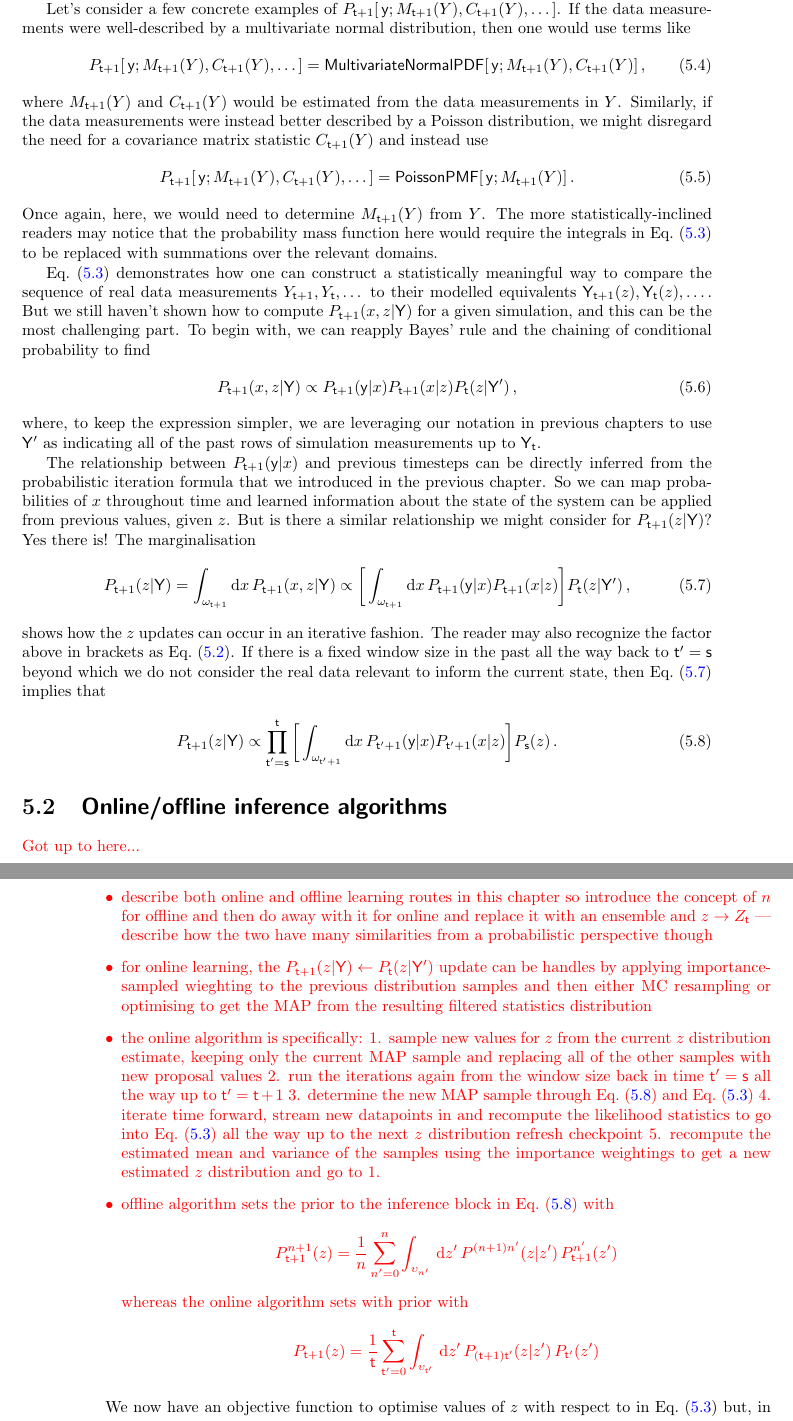
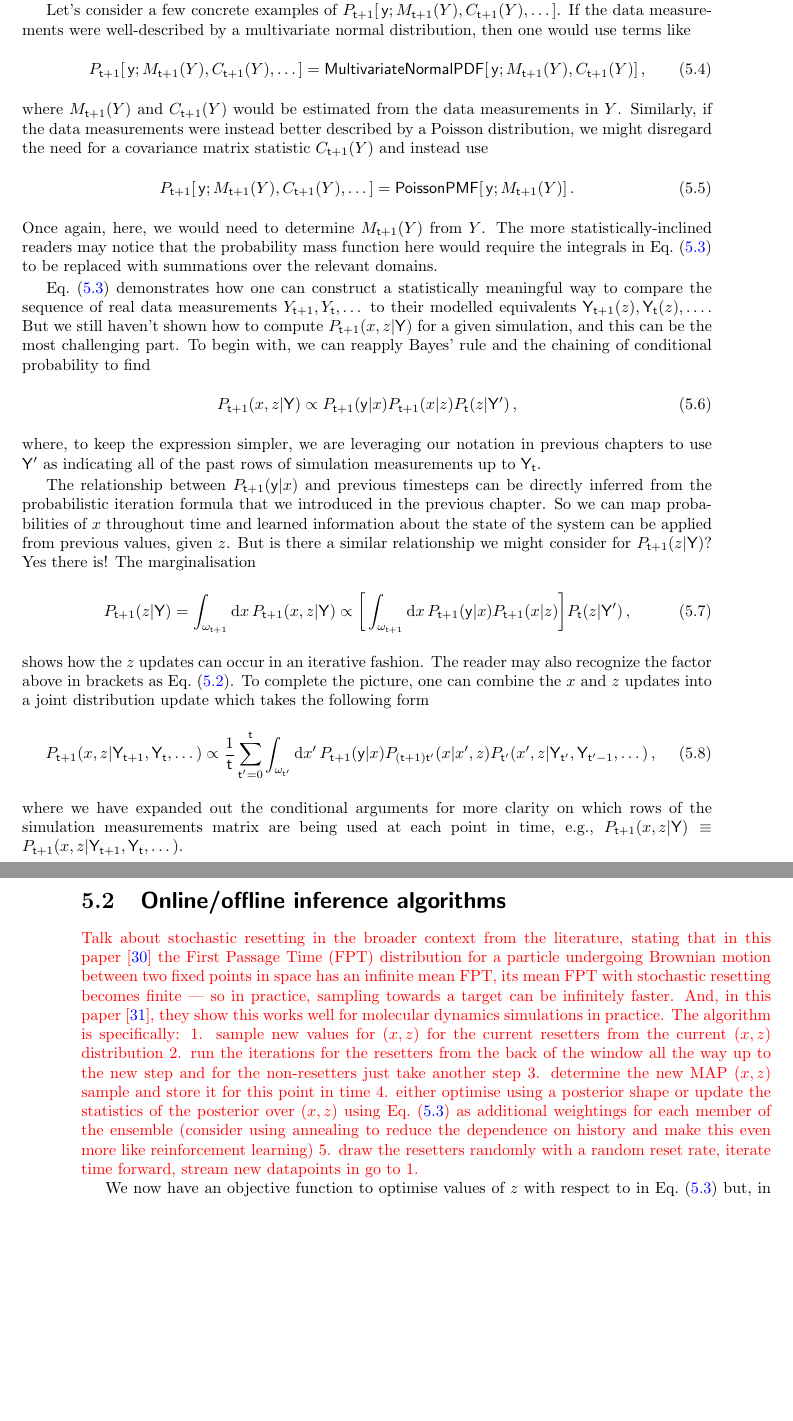
Before and after one commit to umbralcalc/worlds-of-observation, a LaTeX thesis (book.tex, which reads generalised_map_inference/chapter.tex): two parts of pages 41 and 42 of 76 before the commit and two parts of pages 41 and 42 of 75 after it, joined at a grey line, cut so that both start at the same text, the shorter picture padded with empty space. Compiled offline with pdfLaTeX.

Commit message:
added notes for improvements in the next phase

```diff
--- a/generalised_map_inference/chapter.tex
+++ b/generalised_map_inference/chapter.tex
@@ -47,9 +47,9 @@ where $M_{{\sf t}+1}(Y)$ and $C_{{\sf t}+1}(Y)$ would be estimated from the data
 P_{{\sf t}+1}[\,{\sf y};M_{{\sf t}+1}(Y),C_{{\sf t}+1}(Y), \dots ] = {\sf PoissonPMF}[\,{\sf y};M_{{\sf t}+1}(Y)]\,.
 \end{align}
 %%
-Once again, here, we would need to determine $M_{{\sf t}+1}(Y)$ from $Y$. The more statistically-inclined readers may notice that the probability mass function here would require the integrals in Eq.~(\ref{eq:likelihhood-free-posterior}) to be replaced with summations over the relevant domains.
+Once again, here, we would need to determine $M_{{\sf t}+1}(Y)$ from $Y$. The more statistically-inclined readers may notice that the probability mass function here would require the integrals in Eq.~(\ref{eq:likelihood-free-posterior}) to be replaced with summations over the relevant domains.
 
-Eq.~(\ref{eq:likelihhood-free-posterior}) demonstrates how one can construct a statistically meaningful way to compare the sequence of real data measurements $Y_{{\sf t}+1}, Y_{{\sf t}}, \dots$ to their modelled equivalents ${\sf Y}_{{\sf t}+1}(z), {\sf Y}_{{\sf t}}(z), \dots$. But we still haven't shown how to compute $P_{{\sf t}+1}(x,z\vert {\sf Y})$ for a given simulation, and this can be the most challenging part. To begin with, we can reapply Bayes' rule and the chaining of conditional probability to find
+Eq.~(\ref{eq:likelihood-free-posterior}) demonstrates how one can construct a statistically meaningful way to compare the sequence of real data measurements $Y_{{\sf t}+1}, Y_{{\sf t}}, \dots$ to their modelled equivalents ${\sf Y}_{{\sf t}+1}(z), {\sf Y}_{{\sf t}}(z), \dots$. But we still haven't shown how to compute $P_{{\sf t}+1}(x,z\vert {\sf Y})$ for a given simulation, and this can be the most challenging part. To begin with, we can reapply Bayes' rule and the chaining of conditional probability to find
 %%
 \begin{align}
 P_{{\sf t}+1}(x,z\vert {\sf Y}) \propto P_{{\sf t}+1}({\sf y}\vert x)P_{{\sf t}+1}(x\vert z)P_{{\sf t}}(z\vert {\sf Y}') \,,
@@ -63,28 +63,27 @@ The relationship between $P_{{\sf t}+1}({\sf y}\vert x)$ and previous timesteps
 P_{{\sf t}+1}(z\vert {\sf Y}) = \int_{\omega_{{\sf t}+1}} {\rm d}x \, P_{{\sf t}+1}(x,z\vert {\sf Y}) &\propto \bigg[ \int_{\omega_{{\sf t}+1}} {\rm d}x \, P_{{\sf t}+1}({\sf y}\vert x) P_{{\sf t}+1}(x\vert z) \bigg] P_{{\sf t}}(z\vert {\sf Y}') \label{eq:z-update}\,,
 \end{align}
 %%
-shows how the $z$ updates can occur in an iterative fashion. The reader may also recognize the factor above in brackets as Eq.~(\ref{eq:simulation-measurement}). If there is a fixed window size in the past all the way back to ${\sf t}'={\sf s}$ beyond which we do not consider the real data relevant to inform the current state, then Eq.~(\ref{eq:z-update}) implies that
+shows how the $z$ updates can occur in an iterative fashion. The reader may also recognize the factor above in brackets as Eq.~(\ref{eq:simulation-measurement}). To complete the picture, one can combine the $x$ and $z$ updates into a joint distribution update which takes the following form
 %%
 \begin{align}
-P_{{\sf t}+1}(z\vert {\sf Y}) &\propto \prod_{{\sf t}'={\sf s}}^{{\sf t}}\bigg[ \int_{\omega_{{\sf t}'+1}} {\rm d}x \, P_{{\sf t}'+1}({\sf y}\vert x) P_{{\sf t}'+1}(x\vert z) \bigg] P_{{\sf s}}(z) \label{eq:windowed-z-update}\,.
+P_{{\sf t}+1}(x,z\vert {\sf Y}_{{\sf t}+1}, {\sf Y}_{{\sf t}}, \dots ) &\propto \frac{1}{{\sf t}}\sum_{{\sf t}'=0}^{{\sf t}}\int_{\omega_{{\sf t}'}} {\rm d}x' \, P_{{\sf t}+1}({\sf y}\vert x) P_{({\sf t}+1){\sf t}'}(x\vert x', z) P_{{\sf t}'}(x',z\vert {\sf Y}_{{\sf t}'}, {\sf Y}_{{\sf t}'-1}, \dots) \label{eq:x-z-update}\,,
 \end{align}
 %%
+where we have expanded out the conditional arguments for more clarity on which rows of the simulation measurements matrix are being used at each point in time, e.g., $P_{{\sf t}+1}(x,z \vert {\sf Y}) \equiv P_{{\sf t}+1}(x,z \vert {\sf Y}_{{\sf t}+1}, {\sf Y}_{{\sf t}}, \dots)$.
+
 
 \section{\sffamily Online/offline inference algorithms}
 
-\textcolor{red}{Got up to here...
-\begin{itemize}
-\item{describe both online and offline learning routes in this chapter so introduce the concept of $n$ for offline and then do away with it for online and replace it with an ensemble and $z\rightarrow Z_{{\sf t}}$ --- describe how the two have many similarities from a probabilistic perspective though}
-\item{for online learning, the $P_{{\sf t}+1}(z\vert {\sf Y}) \leftarrow P_{{\sf t}}(z\vert {\sf Y}')$ update can be handles by applying importance-sampled wieghting to the previous distribution samples and then either MC resampling or optimising to get the MAP from the resulting filtered statistics distribution}
-\item{the online algorithm is specifically: 1. sample new values for $z$ from the current $z$ distribution estimate, keeping only the current MAP sample and replacing all of the other samples with new proposal values 2. run the iterations again from the window size back in time ${\sf t}'={\sf s}$ all the way up to ${\sf t}'={\sf t}+1$ 3. determine the new MAP sample through Eq.~(\ref{eq:windowed-z-update}) and Eq.~(\ref{eq:likelihhood-free-posterior}) 4. iterate time forward, stream new datapoints in and recompute the likelihood statistics to go into Eq.~(\ref{eq:likelihhood-free-posterior}) all the way up to the next $z$ distribution refresh checkpoint
-5. recompute the estimated mean and variance of the samples using the importance weightings to get a new estimated $z$ distribution and go to 1. }
-\item{offline algorithm sets the prior to the inference block in Eq.~(\ref{eq:windowed-z-update}) with
-$$P^{n+1}_{{\sf t}+1}(z) = \frac{1}{n}\sum_{n'=0}^n\int_{\upsilon_{n'}} \,{\rm d}z' \, P^{(n+1)n'}(z\vert z')\, P^{n'}_{{\sf t}+1}(z')$$
-whereas the online algorithm sets with prior with
-$$P_{{\sf t}+1}(z) = \frac{1}{{\sf t}}\sum_{{\sf t}'=0}^{{\sf t}}\int_{\upsilon_{{\sf t}'}} \,{\rm d}z' \, P_{({\sf t}+1){\sf t}'}(z\vert z')\, P_{{\sf t}'}(z')$$}
-\end{itemize}}
+\textcolor{red}{Talk about stochastic resetting in the broader context from the literature, stating that in this paper~\cite{evans2011diffusion} the First Passage Time (FPT) distribution for a particle undergoing Brownian motion between two fixed points in space has an infinite mean FPT, its mean FPT with stochastic resetting becomes finite --- so in practice, sampling towards a target can be infinitely faster. And, in this paper~\cite{blumer2022stochastic}, they show this works well for molecular dynamics simulations in practice.
+The algorithm is specifically:
+1. sample new values for $(x,z)$ for the current resetters from the current $(x,z)$ distribution
+2. run the iterations for the resetters from the back of the window all the way up to the new step and for the non-resetters just take another step
+3. determine the new MAP $(x,z)$ sample and store it for this point in time
+4. either optimise using a posterior shape or update the statistics of the posterior over $(x,z)$ using Eq.~(\ref{eq:likelihood-free-posterior}) as additional weightings for each member of the ensemble (consider using annealing to reduce the dependence on history and make this even more like reinforcement learning)
+5. draw the resetters randomly with a random reset rate, iterate time forward, stream new datapoints in go to 1.}
 
-We now have an objective function to optimise values of $z$ with respect to in Eq.~(\ref{eq:likelihhood-free-posterior}) but, in practice, this optimisation problem typically has several layers of difficulty to it. Since the model has been defined by its stochastically generated samples ${\sf Y}_{{\sf t}+1}(z), {\sf Y}_{{\sf t}}(z), \dots$, the objective function will manifestly be stochastic too. Another layer of difficulty is that gradients of the objective function are not immediately computable and so navigation around the optimisation domain could be difficult, especially in high-dimensional problems. To solve this issue in a way which maintains the generality of our approach, it turns out that we can rely on another application of our probability filter in the next section.
+
+We now have an objective function to optimise values of $z$ with respect to in Eq.~(\ref{eq:likelihood-free-posterior}) but, in practice, this optimisation problem typically has several layers of difficulty to it. Since the model has been defined by its stochastically generated samples ${\sf Y}_{{\sf t}+1}(z), {\sf Y}_{{\sf t}}(z), \dots$, the objective function will manifestly be stochastic too. Another layer of difficulty is that gradients of the objective function are not immediately computable and so navigation around the optimisation domain could be difficult, especially in high-dimensional problems. To solve this issue in a way which maintains the generality of our approach, it turns out that we can rely on another application of our probability filter in the next section.
 
 Let's now consider a process which represents the progress made by an optimiser towards the optimum value, whose state is defined by the parameters $z$. If we assume that all the elements of $z$ are continuous\footnote{We can modify this expression to work for discrete variables too.} in their domain $\upsilon$, one representation of this process we might consider is
 %%
```
Also changed, not shown: book.bib (+22 -0 lines), interacting_with_systems_in_general/chapter.tex (+2 -0 lines), managing_a_rugby_match/chapter.tex (+2 -0 lines), optimising_actions_for_control_objectives/chapter.tex (+1 -0 lines), book.pdf, generalised_map_inference/chapter.tex (2 more changed lines).
